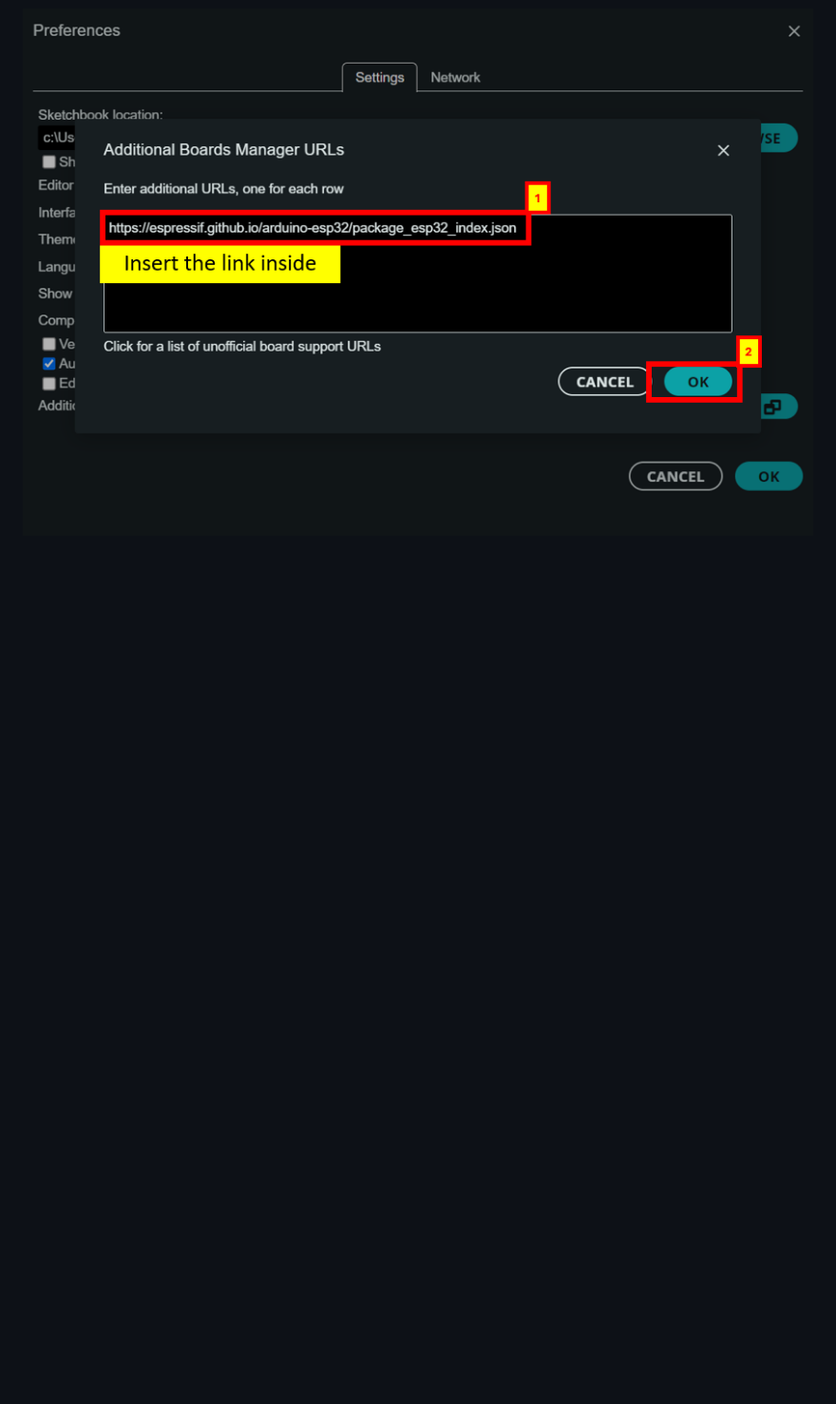
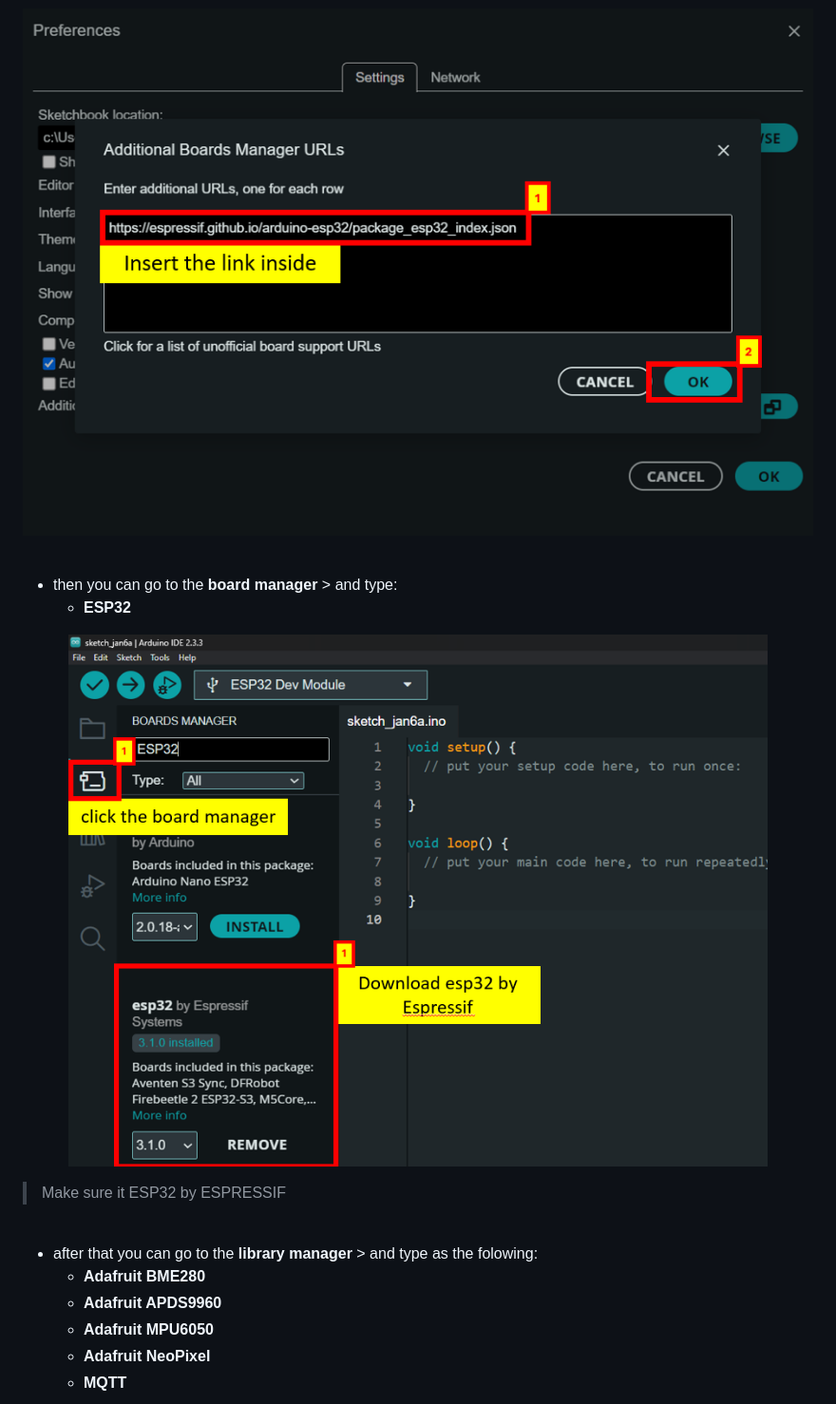
Before and after one commit to XK-Frost01/Hibiscus-Sense-with-FAVORIOT, a Markdown page: README.md, the part around one of its changes. Shown at 95% size. Drawn GitHub-style; blank space fills up the shorter version.

```diff
--- a/README.md
+++ b/README.md
@@ -79,2 +47,19 @@ https://espressif.github.io/arduino-esp32/package_esp32_index.json
 <p align="center"><img src="https://github.com/XK-Frost01/Hibiscus-Sense-with-FAVORIOT/blob/main/Reference/Arduino%20IDE_7.png" width="900"></p>
 <p align="center"><img src="https://github.com/XK-Frost01/Hibiscus-Sense-with-FAVORIOT/blob/main/Reference/Arduino%20IDE_15.png" width="900"></p>
+<br>
+
+ * then you can go to the **board manager** >  and type:
+   * **ESP32**
+
+<p align="center"><img src="https://github.com/XK-Frost01/Hibiscus-Sense-with-FAVORIOT/blob/main/Reference/Arduino%20IDE_8.png" width="900"></p>
+
+> Make sure it ESP32 by ESPRESSIF
+<br>
+
+ * after that you can go to the **library manager** > and type as the folowing:
+    * **Adafruit BME280**
+    * **Adafruit APDS9960**
+    * **Adafruit MPU6050**
+    * **Adafruit NeoPixel**
+    * **MQTT**
+
```
Also changed, not shown: other parts of README.md (+20 -61 lines).
